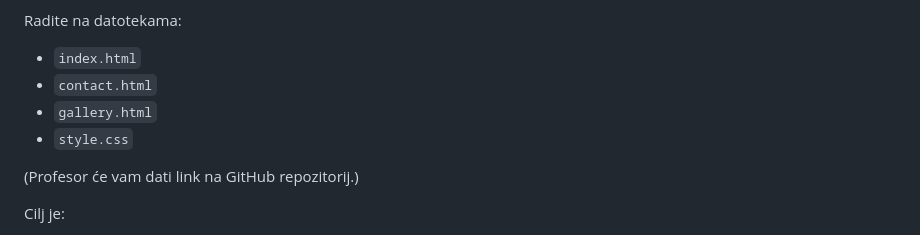
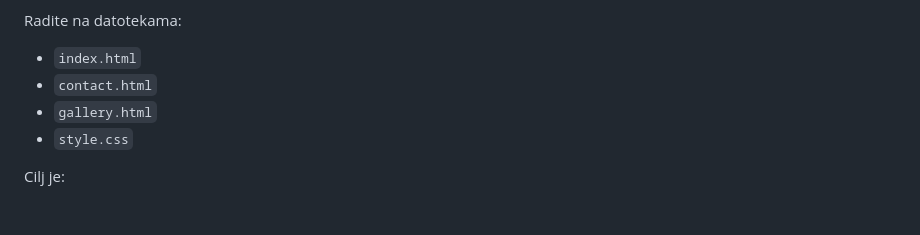
Before and after one commit to asimec1/CSS_3, a Markdown page: vjezba_17/readme.md, the part around one of its changes. GitHub-like rendering; blank space fills up the shorter version.

```diff
--- a/vjezba_17/readme.md
+++ b/vjezba_17/readme.md
@@ -8,8 +8,6 @@ Radite na datotekama:
 - `contact.html`
 - `gallery.html`
 - `style.css`
-
-(Profesor će vam dati link na GitHub repozitorij.)
 
 Cilj je:
 
```
Also changed, not shown: other parts of vjezba_17/readme.md (+1 -0 lines).
